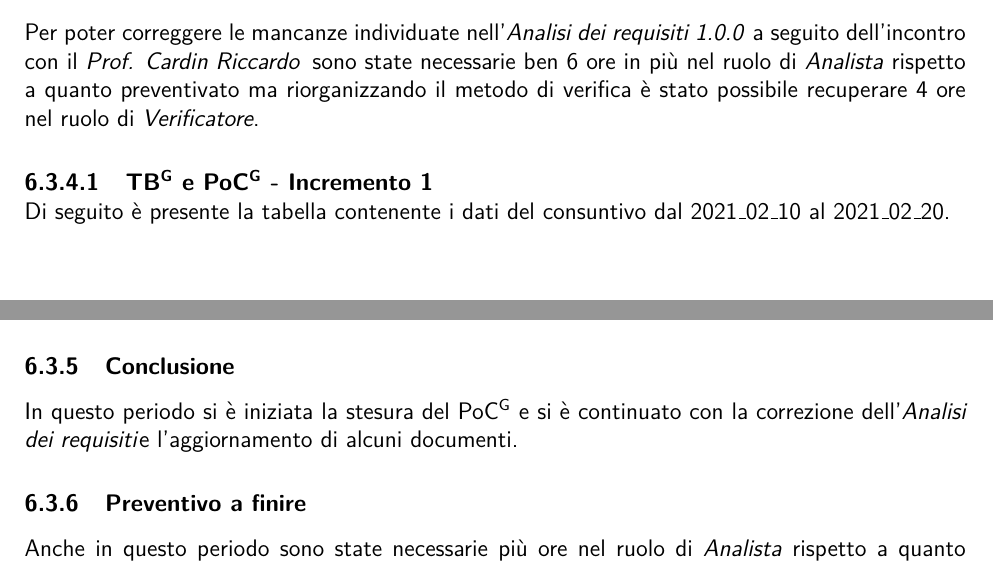
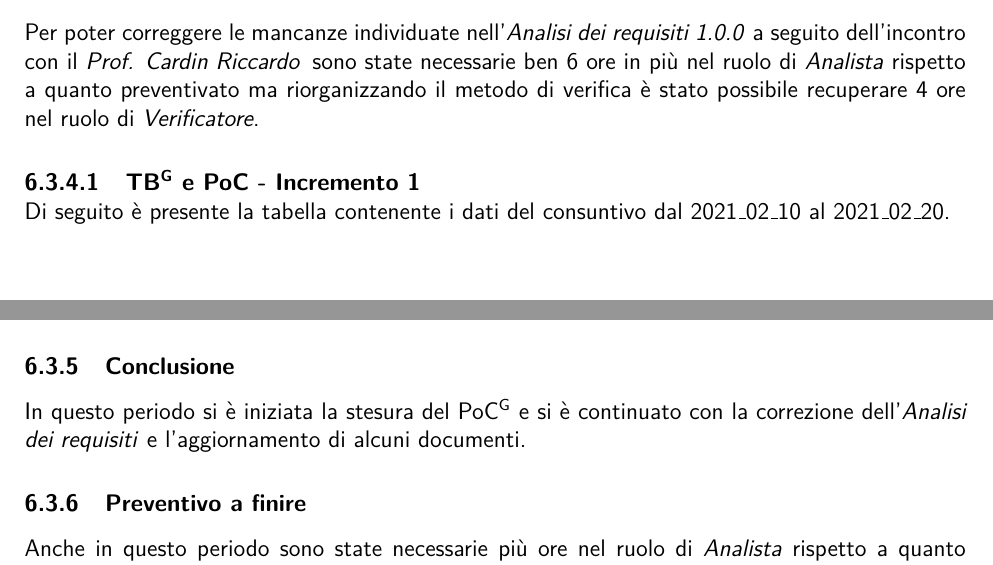
Before and after one commit to NotOnlyStudents/Documentazione, a LaTeX document (DocumentiPubblici/PianoDiProgetto/PianoDiProgetto_v1.3.tex, which reads DocumentiPubblici/PianoDiProgetto/Sezioni/Sottosezioni/Consuntivo/ConsuntivoProgettazioneArchitetturale.tex): two parts of pages 55 and 56 of 61, joined at a grey line, cut so that both start at the same text. Compiled offline with pdfLaTeX.

```diff
--- a/DocumentiPubblici/PianoDiProgetto/Sezioni/Sottosezioni/Consuntivo/ConsuntivoProgettazioneArchitetturale.tex
+++ b/DocumentiPubblici/PianoDiProgetto/Sezioni/Sottosezioni/Consuntivo/ConsuntivoProgettazioneArchitetturale.tex
@@ -44,7 +44,7 @@
 \subsubsection{Preventivo a finire}
 Per poter correggere le mancanze individuate nell'\AdRv{1.0.0}\ a seguito dell'incontro con il \CR\, sono state necessarie ben 6 ore in più nel ruolo di \textit{Analista} rispetto a quanto preventivato ma riorganizzando il metodo di verifica è stato possibile recuperare 4 ore nel ruolo di \textit{Verificatore}.
 
-\myparagraph{\glo{TB} e \glo{PoC} - Incremento 1}
+\myparagraph{\glo{TB} e PoC - Incremento 1}
 Di seguito è presente la tabella contenente i dati del consuntivo dal 2021\_02\_10 al 2021\_02\_20.
 \begin{table}[H]
 	\centering
@@ -54,17 +54,17 @@
 		Ruolo			&	Preventivo				&	Consuntivo		&	Preventivo	&	Consuntivo\\ \hline
 		{\Responsabile}		&	5					&	5				&	150,00		&	150,00 \\ \hline
 		{\Amministratore}	&	5					&	5				&	100,00		&	100,00 \\ \hline
-		\textit{Analista}	&	10					&	14(+4)				&	250,00		&	350,00(+100) \\ \hline
+		\textit{Analista}	&	10					&	14(+4)			&	250,00		&	350,00(+100) \\ \hline
 		\textit{Progettista}& 	32					&   32 				& 	704,00		&  	704,00 \\ \hline
 		\textit{Programmatore}& 12					& 	12				& 	180,00		&  	180,00 \\ \hline
-		\textit{Verificatore}&	13					&	10(-3)				&	195,00		&	150,00(-45) \\ \hline
+		\textit{Verificatore}&	13					&	10(-3)			&	195,00		&	150,00(-45) \\ \hline
 		Totale				&	77					&	78				&	1579,00		&	1634,00 \\ \hline
-		Differenza			& 	\multicolumn{2}{c|}{-1} 			        &\multicolumn{2}{c|}{-55}\\ \hline
+		Differenza			& 	\multicolumn{2}{c|}{-1} 			    &\multicolumn{2}{c|}{-55}\\ \hline
 	\end{tabular}
 	\caption{Prospetto orario ed economico a consuntivo dal 2021\_02\_10 al 2021\_02\_20}
 \end{table}
 \subsubsection{Conclusione}
-In questo periodo si è iniziata la stesura del \glo{PoC} e si è continuato con la correzione dell'\AdR e l'aggiornamento di alcuni documenti.
+In questo periodo si è iniziata la stesura del \glo{PoC} e si è continuato con la correzione dell'\AdR{} e l'aggiornamento di alcuni documenti.
 \subsubsection{Preventivo a finire}
 Anche in questo periodo sono state necessarie più ore nel ruolo di \textit{Analista} rispetto a quanto preventivato, 4 ore in più, e meno nel ruolo di \textit{Verificatore} grazie al migliore procedimento di verifica già attuato anche nelle settimane precedenti.
 
```
Also changed, not shown: DocumentiPubblici/PianoDiQualifica/Immagini/GulpeaseProgettazioneArchitetturale.PNG, DocumentiPubblici/PianoDiQualifica/Immagini/Gulpease_v1.0.0.jpg (deleted), DocumentiPubblici/PianoDiQualifica/Immagini/Gulpease_v1.1.PNG (deleted), DocumentiPubblici/PianoDiProgetto/Sezioni/Sottosezioni/Consuntivo/ConsuntivoProgettazioneArchitetturale.tex (2 more changed lines).
